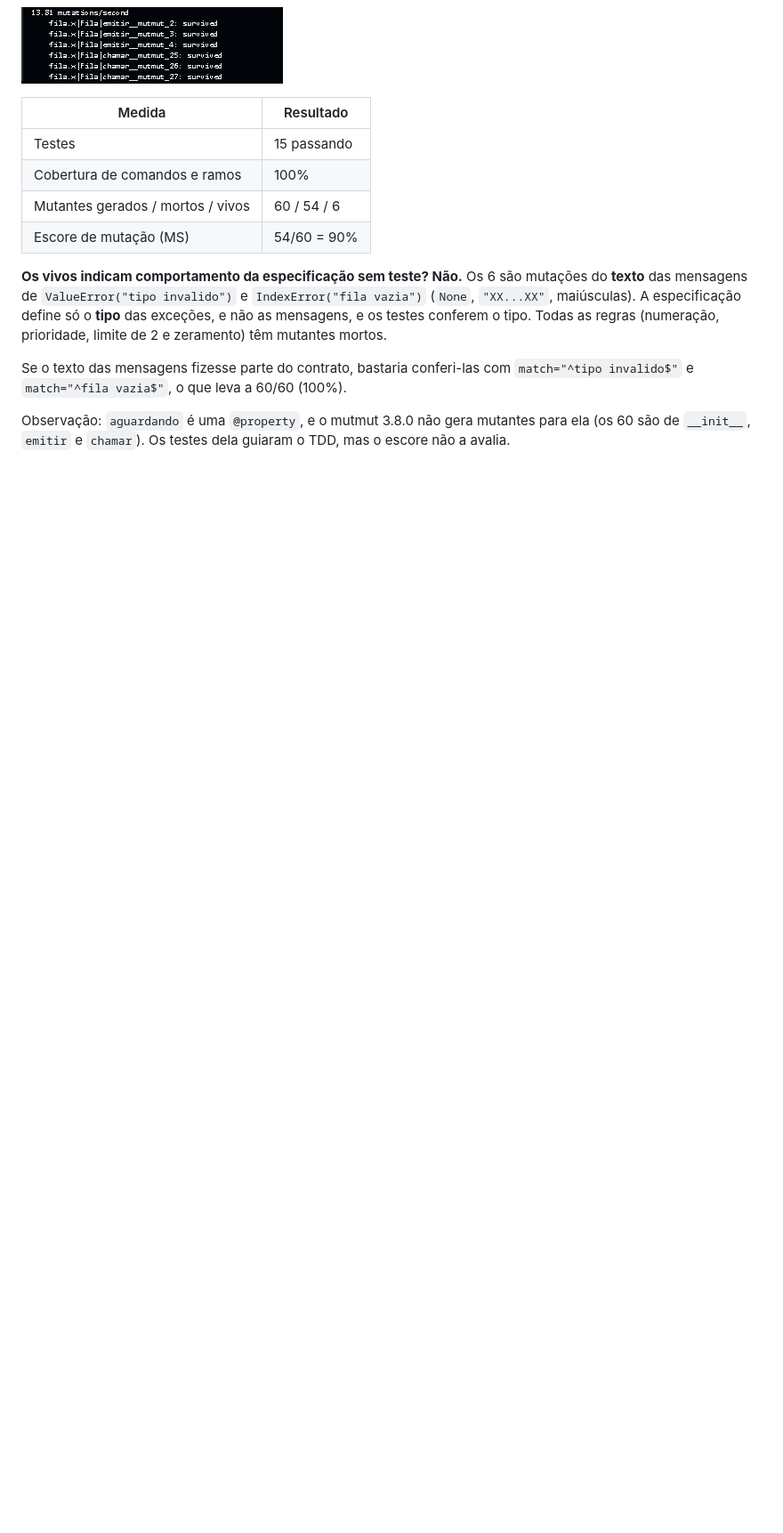
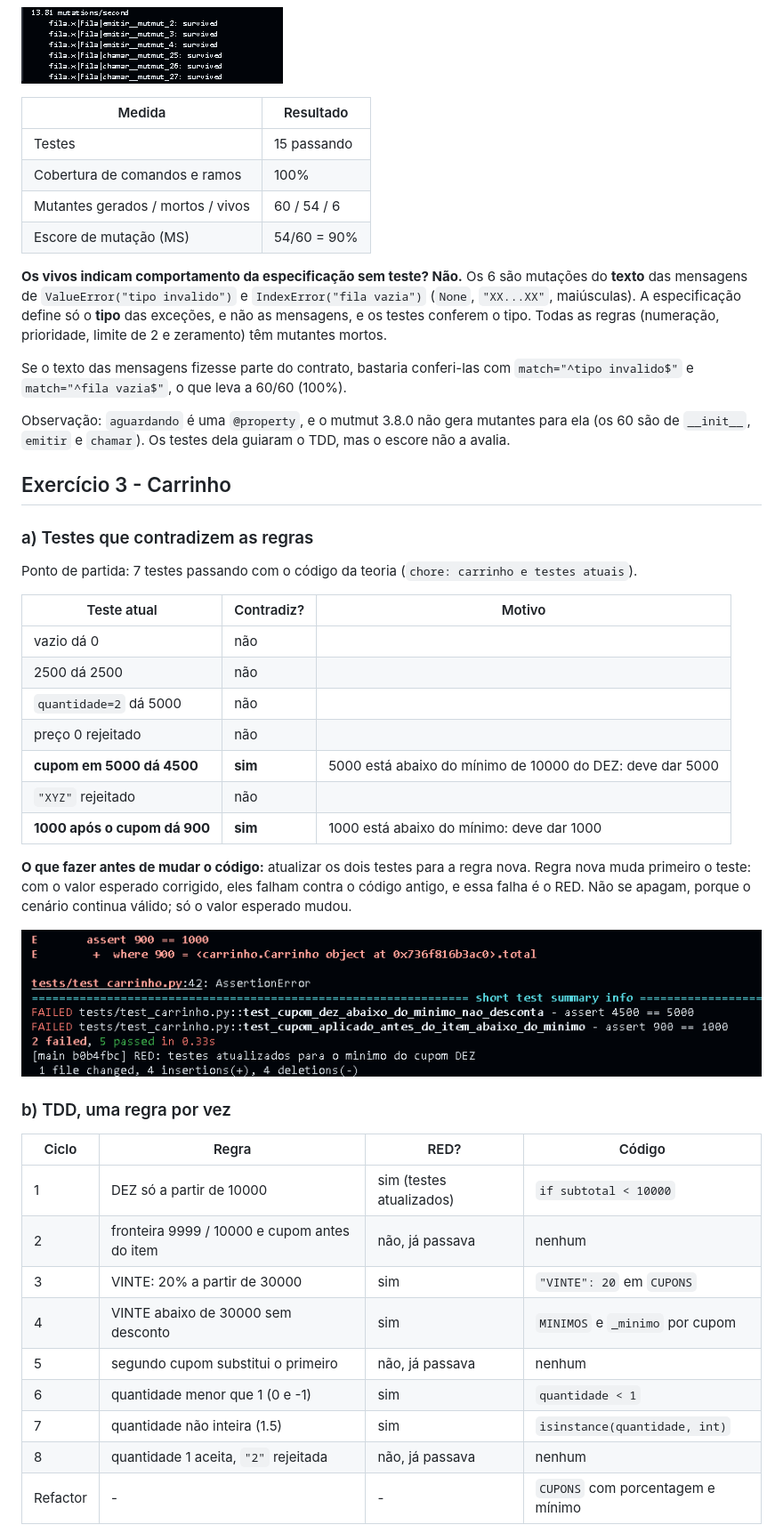
Before and after one commit to Matias2335/Lab_10_ST, a Markdown page: README.MD, the part around one of its changes. Shown at 89% size. Rendered like a GitHub page; pictures changed too: image-13.png (added); blank space fills up the shorter version.

```diff
--- a/README.MD
+++ b/README.MD
@@ -176,3 +176,38 @@ Um commit por fase: RED só no teste, GREEN só no código.
 Se o texto das mensagens fizesse parte do contrato, bastaria conferi-las com `match="^tipo invalido$"` e `match="^fila vazia$"`, o que leva a 60/60 (100%).
 
 Observação: `aguardando` é uma `@property`, e o mutmut 3.8.0 não gera mutantes para ela (os 60 são de `__init__`, `emitir` e `chamar`). Os testes dela guiaram o TDD, mas o escore não a avalia.
+
+## Exercício 3 - Carrinho
+
+### a) Testes que contradizem as regras
+
+Ponto de partida: 7 testes passando com o código da teoria (`chore: carrinho e testes atuais`).
+
+| Teste atual | Contradiz? | Motivo |
+|---|---|---|
+| vazio dá 0 | não | |
+| 2500 dá 2500 | não | |
+| `quantidade=2` dá 5000 | não | |
+| preço 0 rejeitado | não | |
+| **cupom em 5000 dá 4500** | **sim** | 5000 está abaixo do mínimo de 10000 do DEZ: deve dar 5000 |
+| `"XYZ"` rejeitado | não | |
+| **1000 após o cupom dá 900** | **sim** | 1000 está abaixo do mínimo: deve dar 1000 |
+
+**O que fazer antes de mudar o código:** atualizar os dois testes para a regra nova. Regra nova muda primeiro o teste: com o valor esperado corrigido, eles falham contra o código antigo, e essa falha é o RED. Não se apagam, porque o cenário continua válido; só o valor esperado mudou.
+
+![alt text](image-13.png)
+
+### b) TDD, uma regra por vez
+
+| Ciclo | Regra | RED? | Código |
+|---|---|---|---|
+| 1 | DEZ só a partir de 10000 | sim (testes atualizados) | `if subtotal < 10000` |
+| 2 | fronteira 9999 / 10000 e cupom antes do item | não, já passava | nenhum |
+| 3 | VINTE: 20% a partir de 30000 | sim | `"VINTE": 20` em `CUPONS` |
+| 4 | VINTE abaixo de 30000 sem desconto | sim | `MINIMOS` e `_minimo` por cupom |
+| 5 | segundo cupom substitui o primeiro | não, já passava | nenhum |
+| 6 | quantidade menor que 1 (0 e -1) | sim | `quantidade < 1` |
+| 7 | quantidade não inteira (1.5) | sim | `isinstance(quantidade, int)` |
+| 8 | quantidade 1 aceita, `"2"` rejeitada | não, já passava | nenhum |
+| Refactor | - | - | `CUPONS` com porcentagem e mínimo |
+
```
Also changed, not shown: other parts of README.MD (+26 -0 lines), image-14.png (added), image-15.png (added), image-16.png (added).
